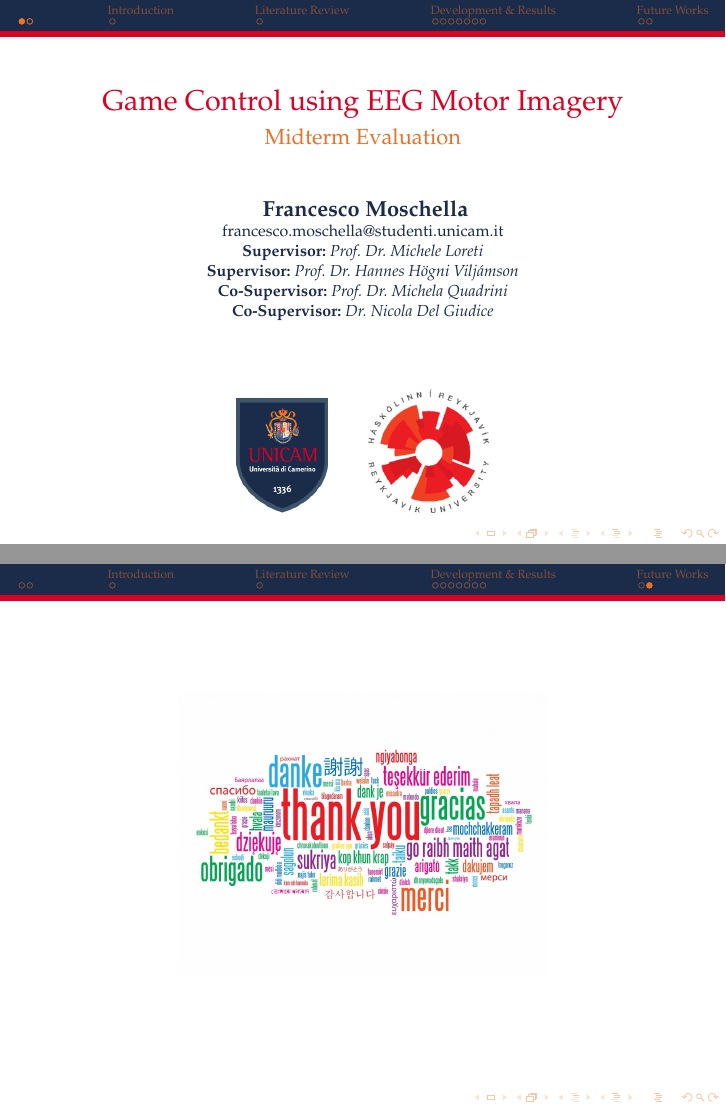
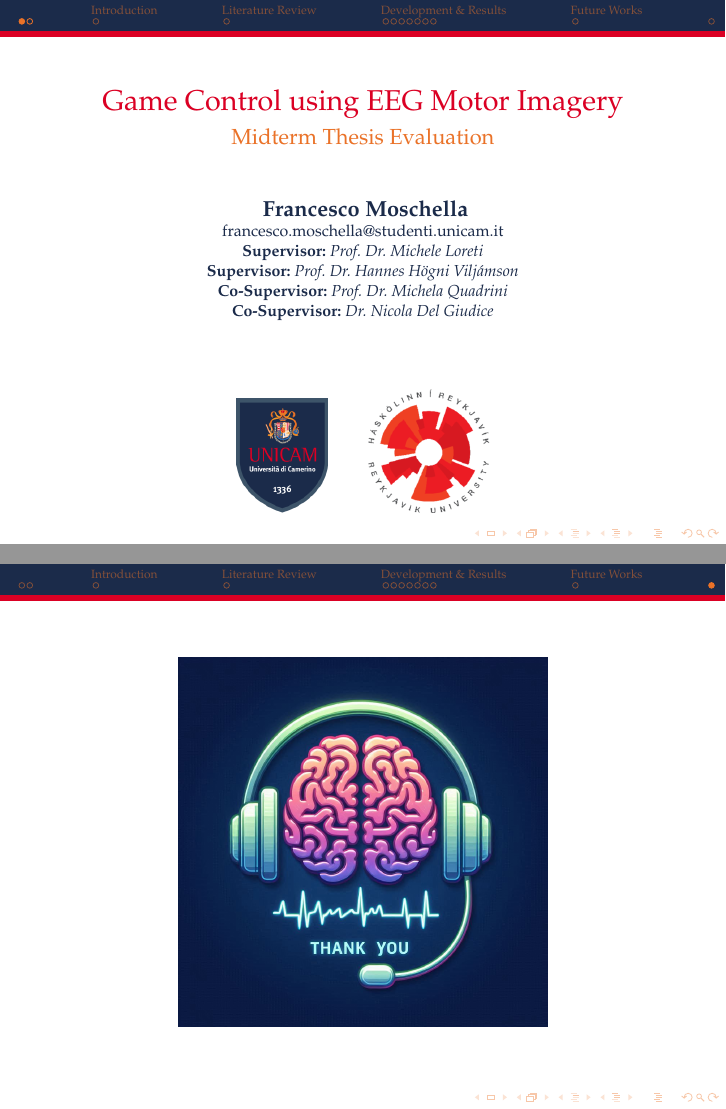
Before and after one commit to HarlockOfficial/MsThesisPresentation, LaTeX slides (presentation.tex, which reads sections/acknowledgements/acknowledgements.tex): pages 1 and 13 of 13, joined at a grey line. Compiled offline with pdfLaTeX.

Commit message:
[add] tks slide [fix] subtitle

```diff
--- a/presentation.tex
+++ b/presentation.tex
@@ -29,7 +29,7 @@
 
 %%%%%%%%%%%%%%%%%%%%%%%%%%%%%%%%%%%%%%%%%%%%%%%%%%
 %% Author data and Logo %%%%%%%%%%%%%%%%%%%%%%%%%%
-\subtitle{Midterm Evaluation}
+\subtitle{Midterm Thesis Evaluation}
 \author[shortname]{
     {\textbf{Francesco Moschella\\}}
     \fontsize{8pt}{10}\selectfont{francesco.moschella@studenti.unicam.it\\}
--- a/sections/acknowledgements/acknowledgements.tex
+++ b/sections/acknowledgements/acknowledgements.tex
@@ -1,6 +1,6 @@
-\section*{}
+\section{\scshape}
 \begin{frame}{}
 \begin{center}
-\includegraphics[width=6.5cm]{figures/thanks}
+    \includegraphics[width=6.5cm]{figures/thanks}
 \end{center}
 \end{frame}
```
Also changed, not shown: figures/thanks.jpg.
